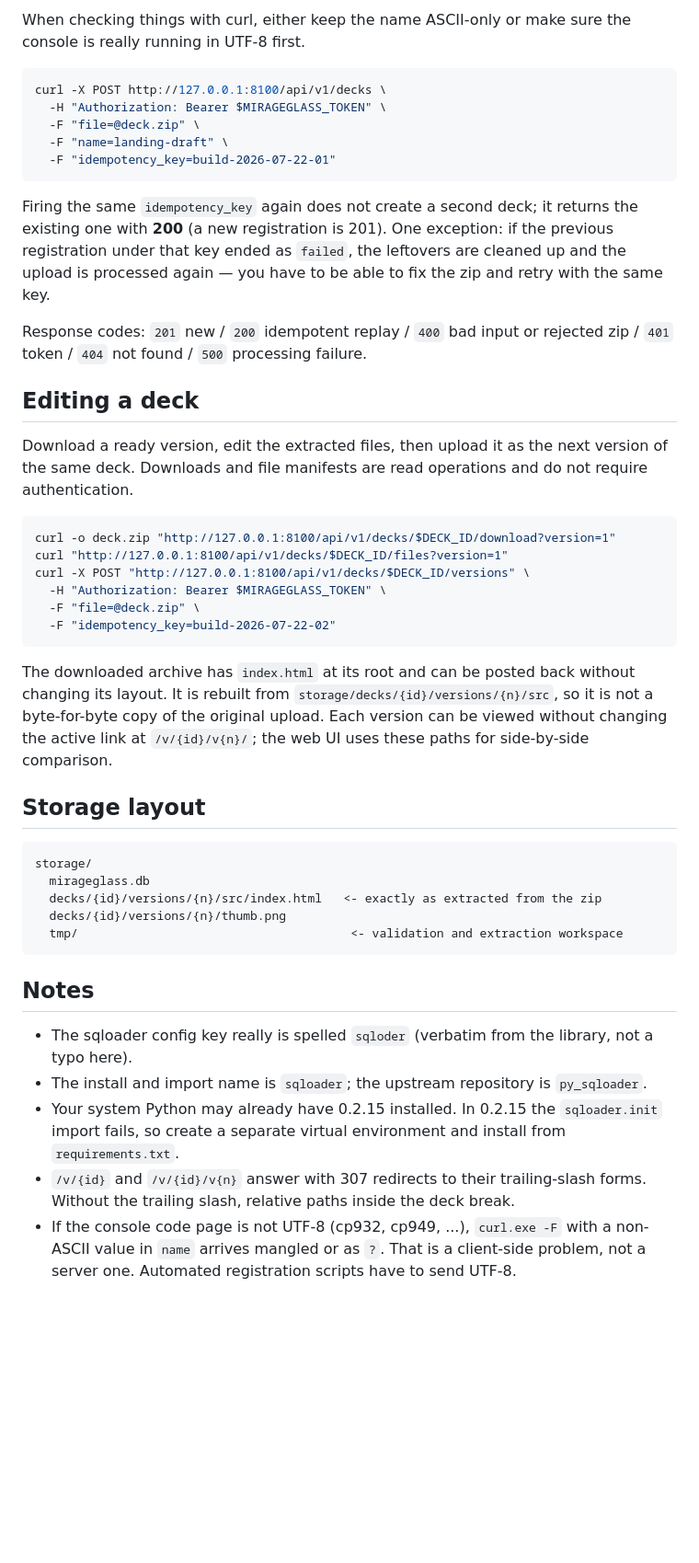
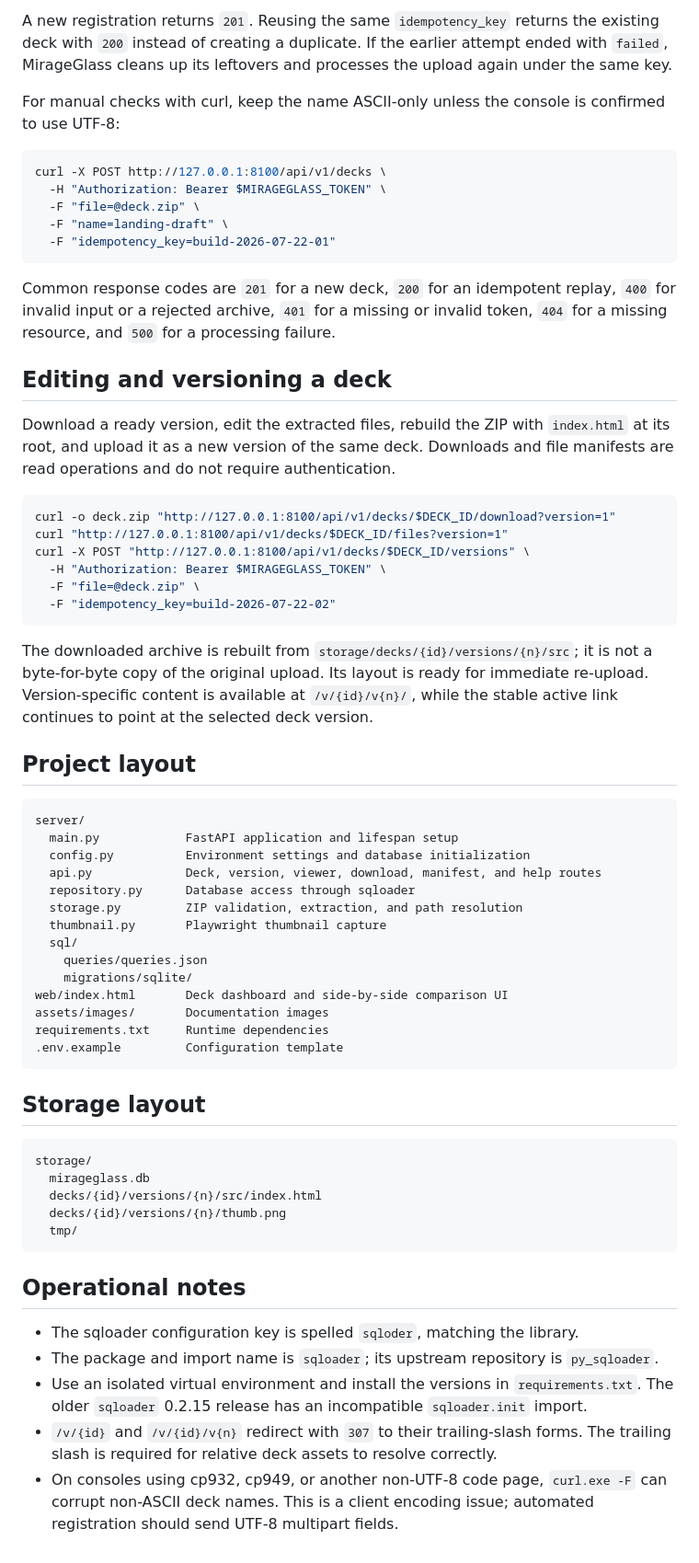
Before and after one commit to horrible-gh/MirageGlass, a Markdown page: README.md, the part around the change printed below. Shown: that part at 92% size. Rendered like a GitHub page; blank space fills up the shorter version.

````diff
--- a/README.md
+++ b/README.md
@@ -67,7 +53,8 @@ print(r.status_code, r.json()["id"])   # 201 new / 200 idempotent replay
 ```
 
-When checking things with curl, either keep the name ASCII-only or make sure the console is
-really running in UTF-8 first.
+A new registration returns `201`. Reusing the same `idempotency_key` returns the existing deck with `200` instead of creating a duplicate. If the earlier attempt ended with `failed`, MirageGlass cleans up its leftovers and processes the upload again under the same key.
+
+For manual checks with curl, keep the name ASCII-only unless the console is confirmed to use UTF-8:
 
 ```bash
 curl -X POST http://127.0.0.1:8100/api/v1/decks \
@@ -77,18 +64,11 @@ curl -X POST http://127.0.0.1:8100/api/v1/decks \
   -F "idempotency_key=build-2026-07-22-01"
 ```
 
-Firing the same `idempotency_key` again does not create a second deck; it returns the existing
-one with **200** (a new registration is 201). One exception: if the previous registration under
-that key ended as `failed`, the leftovers are cleaned up and the upload is processed again —
-you have to be able to fix the zip and retry with the same key.
+Common response codes are `201` for a new deck, `200` for an idempotent replay, `400` for invalid input or a rejected archive, `401` for a missing or invalid token, `404` for a missing resource, and `500` for a processing failure.
 
-Response codes: `201` new / `200` idempotent replay / `400` bad input or rejected zip /
-`401` token / `404` not found / `500` processing failure.
+## Editing and versioning a deck
 
-## Editing a deck
-
-Download a ready version, edit the extracted files, then upload it as the next version of the
-same deck. Downloads and file manifests are read operations and do not require authentication.
+Download a ready version, edit the extracted files, rebuild the ZIP with `index.html` at its root, and upload it as a new version of the same deck. Downloads and file manifests are read operations and do not require authentication.
 
 ```bash
 curl -o deck.zip "http://127.0.0.1:8100/api/v1/decks/$DECK_ID/download?version=1"
@@ -99,29 +79,41 @@ curl -X POST "http://127.0.0.1:8100/api/v1/decks/$DECK_ID/versions" \
   -F "idempotency_key=build-2026-07-22-02"
 ```
 
-The downloaded archive has `index.html` at its root and can be posted back without changing its
-layout. It is rebuilt from `storage/decks/{id}/versions/{n}/src`, so it is not a byte-for-byte
-copy of the original upload. Each version can be viewed without changing the active link at
-`/v/{id}/v{n}/`; the web UI uses these paths for side-by-side comparison.
+The downloaded archive is rebuilt from `storage/decks/{id}/versions/{n}/src`; it is not a byte-for-byte copy of the original upload. Its layout is ready for immediate re-upload. Version-specific content is available at `/v/{id}/v{n}/`, while the stable active link continues to point at the selected deck version.
+
+## Project layout
+
+```text
+server/
+  main.py            FastAPI application and lifespan setup
+  config.py          Environment settings and database initialization
+  api.py             Deck, version, viewer, download, manifest, and help routes
+  repository.py      Database access through sqloader
+  storage.py         ZIP validation, extraction, and path resolution
+  thumbnail.py       Playwright thumbnail capture
+  sql/
+    queries/queries.json
+    migrations/sqlite/
+web/index.html       Deck dashboard and side-by-side comparison UI
+assets/images/       Documentation images
+requirements.txt     Runtime dependencies
+.env.example         Configuration template
+```
 
 ## Storage layout
 
-```
+```text
 storage/
   mirageglass.db
-  decks/{id}/versions/{n}/src/index.html   <- exactly as extracted from the zip
+  decks/{id}/versions/{n}/src/index.html
   decks/{id}/versions/{n}/thumb.png
-  tmp/                                      <- validation and extraction workspace
+  tmp/
 ```
 
-## Notes
+## Operational notes
 
-- The sqloader config key really is spelled `sqloder` (verbatim from the library, not a typo here).
-- The install and import name is `sqloader`; the upstream repository is `py_sqloader`.
-- Your system Python may already have 0.2.15 installed. In 0.2.15 the `sqloader.init` import
-  fails, so create a separate virtual environment and install from `requirements.txt`.
-- `/v/{id}` and `/v/{id}/v{n}` answer with 307 redirects to their trailing-slash forms. Without
-  the trailing slash, relative paths inside the deck break.
-- If the console code page is not UTF-8 (cp932, cp949, ...), `curl.exe -F` with a non-ASCII value
-  in `name` arrives mangled or as `?`. That is a client-side problem, not a server one. Automated
-  registration scripts have to send UTF-8.
+- The sqloader configuration key is spelled `sqloder`, matching the library.
+- The package and import name is `sqloader`; its upstream repository is `py_sqloader`.
+- Use an isolated virtual environment and install the versions in `requirements.txt`. The older `sqloader` 0.2.15 release has an incompatible `sqloader.init` import.
+- `/v/{id}` and `/v/{id}/v{n}` redirect with `307` to their trailing-slash forms. The trailing slash is required for relative deck assets to resolve correctly.
+- On consoles using cp932, cp949, or another non-UTF-8 code page, `curl.exe -F` can corrupt non-ASCII deck names. This is a client encoding issue; automated registration should send UTF-8 multipart fields.
````
Also changed, not shown: other parts of README.md (+21 -35 lines), T0004.md (deleted, +0 -140 lines), assets/images/MirageGlass.png (added).
